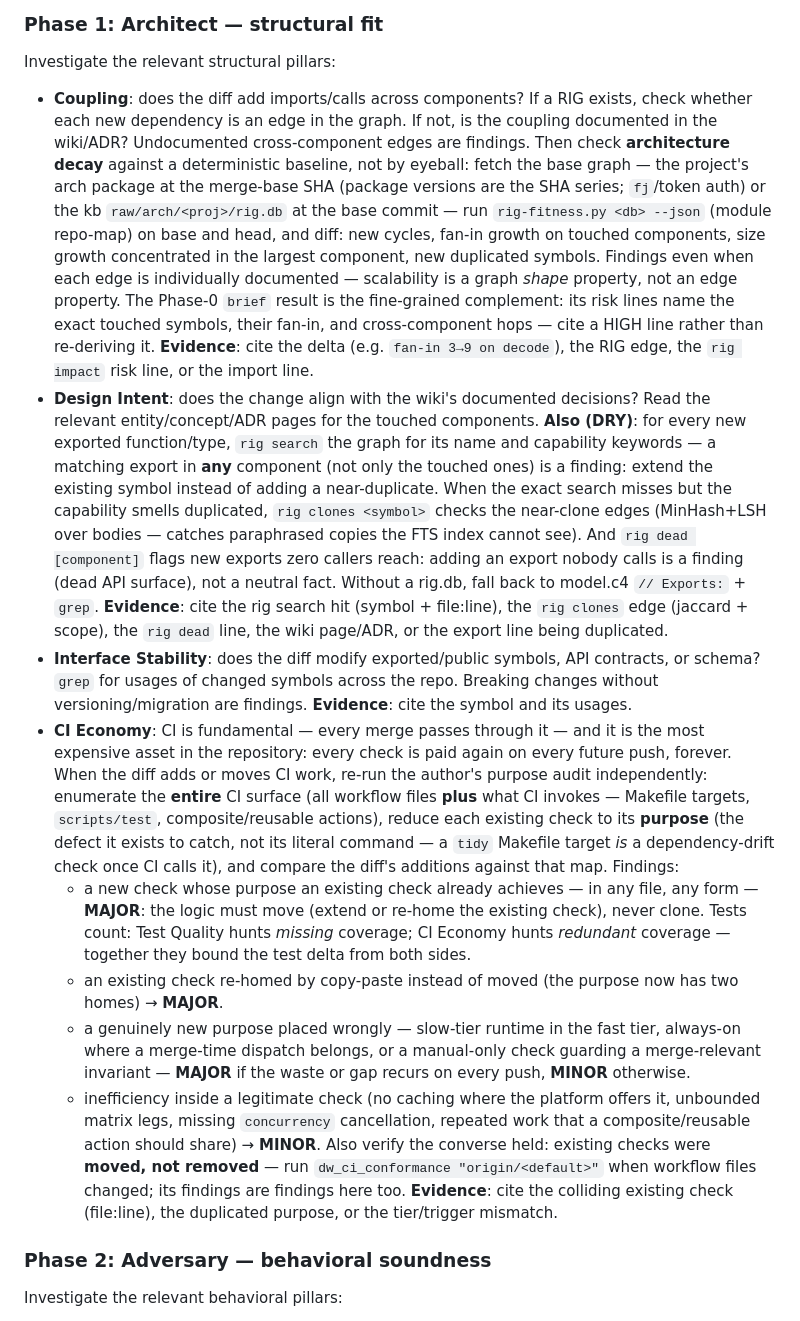
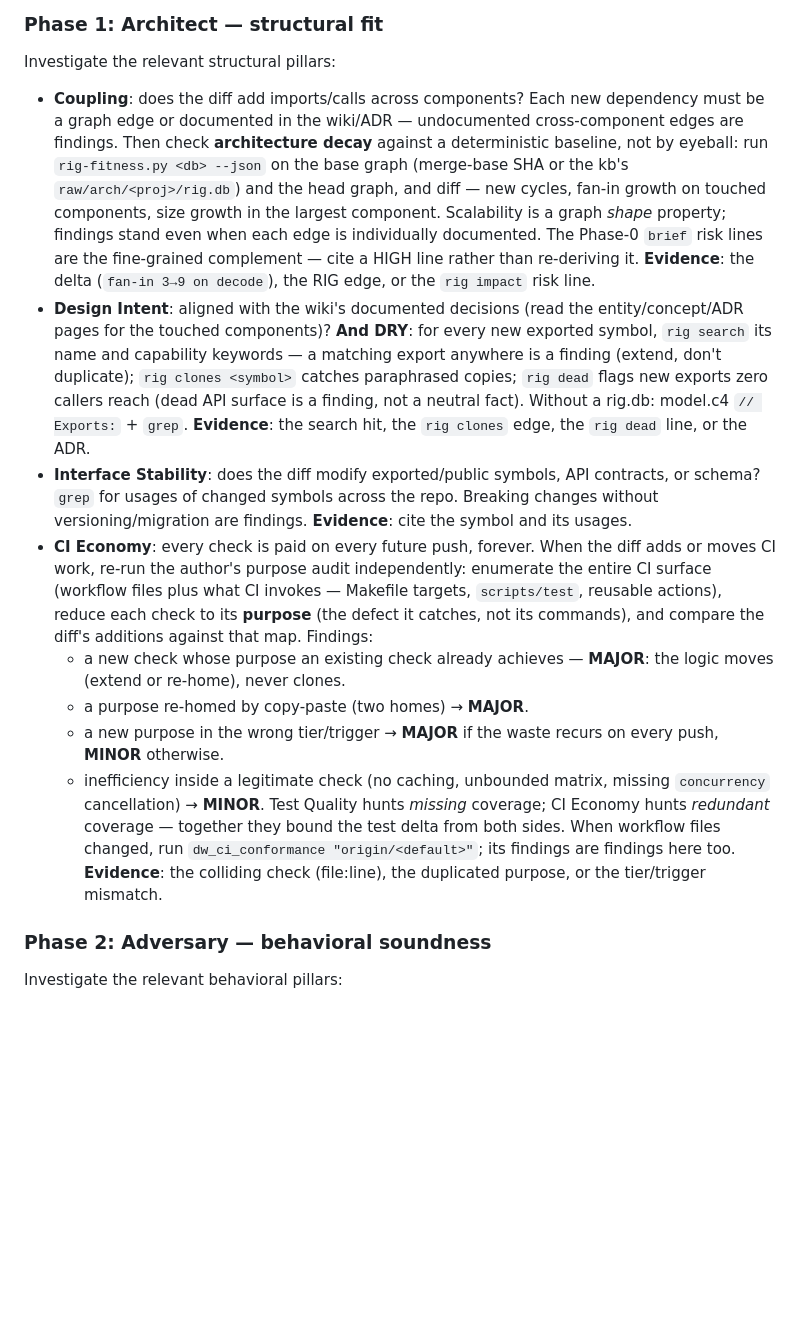
Before and after one commit to tibrezus/agents, a Markdown page: skills/pr-review/SKILL.md, the part around one of its changes. Rendered like a GitHub page; blank space fills up the shorter version.

Commit message:
skills: second debloat pass — compress pillar prose, ingress contract, CI discipline (no principle changes)

```diff
--- a/skills/pr-review/SKILL.md
+++ b/skills/pr-review/SKILL.md
@@ -161,71 +152,48 @@ investigation to the risk of the change, not to the number of pillars.
 
 Investigate the relevant structural pillars:
 
-- **Coupling**: does the diff add imports/calls across components? If a RIG
-  exists, check whether each new dependency is an edge in the graph. If not,
-  is the coupling documented in the wiki/ADR? Undocumented cross-component
-  edges are findings. Then check **architecture decay** against a
-  deterministic baseline, not by eyeball: fetch the base graph — the
-  project's arch package at the merge-base SHA (package versions are the
-  SHA series; `fj`/token auth) or the kb `raw/arch/<proj>/rig.db` at the
-  base commit — run `rig-fitness.py <db> --json` (module repo-map) on base
-  and head, and diff: new cycles, fan-in growth on touched components,
-  size growth concentrated in the largest component, new duplicated
-  symbols. Findings even when each edge is individually documented —
-  scalability is a graph *shape* property, not an edge property. The
-  Phase-0 `brief` result is the fine-grained complement: its risk
-  lines name the exact touched symbols, their fan-in, and cross-component
-  hops — cite a HIGH line rather than re-deriving it.
-  **Evidence**: cite the delta (e.g. `fan-in 3→9 on decode`), the RIG edge,
-  the `rig impact` risk line, or the import line.
-- **Design Intent**: does the change align with the wiki's documented
-  decisions? Read the relevant entity/concept/ADR pages for the touched
-  components. **Also (DRY)**: for every new exported function/type, `rig
-  search` the graph for its name and capability keywords — a matching export
-  in **any** component (not only the touched ones) is a finding: extend the
-  existing symbol instead of adding a near-duplicate. When the exact search
-  misses but the capability smells duplicated, `rig clones <symbol>` checks
-  the near-clone edges (MinHash+LSH over bodies — catches paraphrased
-  copies the FTS index cannot see). And `rig dead [component]` flags new
-  exports zero callers reach: adding an export nobody calls is a finding
-  (dead API surface), not a neutral fact. Without a rig.db, fall back to
-  model.c4 `// Exports:` + `grep`. **Evidence**: cite the rig
-  search hit (symbol + file:line), the `rig clones` edge (jaccard +
-  scope), the `rig dead` line, the wiki page/ADR, or the export line
-  being duplicated.
+- **Coupling**: does the diff add imports/calls across components? Each new
+  dependency must be a graph edge or documented in the wiki/ADR —
+  undocumented cross-component edges are findings. Then check **architecture
+  decay** against a deterministic baseline, not by eyeball: run
+  `rig-fitness.py <db> --json` on the base graph (merge-base SHA or the kb's
+  `raw/arch/<proj>/rig.db`) and the head graph, and diff — new cycles,
+  fan-in growth on touched components, size growth in the largest component.
+  Scalability is a graph *shape* property; findings stand even when each
+  edge is individually documented. The Phase-0 `brief` risk lines are the
+  fine-grained complement — cite a HIGH line rather than re-deriving it.
+  **Evidence**: the delta (`fan-in 3→9 on decode`), the RIG edge, or the
+  `rig impact` risk line.
+- **Design Intent**: aligned with the wiki's documented decisions (read the
+  entity/concept/ADR pages for the touched components)? **And DRY**: for
+  every new exported symbol, `rig search` its name and capability keywords —
+  a matching export anywhere is a finding (extend, don't duplicate);
+  `rig clones <symbol>` catches paraphrased copies; `rig dead` flags new
+  exports zero callers reach (dead API surface is a finding, not a neutral
+  fact). Without a rig.db: model.c4 `// Exports:` + `grep`. **Evidence**:
+  the search hit, the `rig clones` edge, the `rig dead` line, or the ADR.
 - **Interface Stability**: does the diff modify exported/public symbols, API
   contracts, or schema? `grep` for usages of changed symbols across the repo.
   Breaking changes without versioning/migration are findings. **Evidence**:
   cite the symbol and its usages.
-- **CI Economy**: CI is fundamental — every merge passes through it — and it
-  is the most expensive asset in the repository: every check is paid again on
-  every future push, forever. When the diff adds or moves CI work, re-run the
-  author's purpose audit independently: enumerate the **entire** CI surface
-  (all workflow files **plus** what CI invokes — Makefile targets,
-  `scripts/test`, composite/reusable actions), reduce each existing check to
-  its **purpose** (the defect it exists to catch, not its literal command — a
-  `tidy` Makefile target *is* a dependency-drift check once CI calls it), and
-  compare the diff's additions against that map. Findings:
-  - a new check whose purpose an existing check already achieves — in any
-    file, any form — **MAJOR**: the logic must move (extend or re-home the
-    existing check), never clone. Tests count: Test Quality hunts *missing*
-    coverage; CI Economy hunts *redundant* coverage — together they bound the
-    test delta from both sides.
-  - an existing check re-homed by copy-paste instead of moved (the purpose
-    now has two homes) → **MAJOR**.
-  - a genuinely new purpose placed wrongly — slow-tier runtime in the fast
-    tier, always-on where a merge-time dispatch belongs, or a manual-only
-    check guarding a merge-relevant invariant — **MAJOR** if the waste or
-    gap recurs on every push, **MINOR** otherwise.
-  - inefficiency inside a legitimate check (no caching where the platform
-    offers it, unbounded matrix legs, missing `concurrency` cancellation,
-    repeated work that a composite/reusable action should share) →
-    **MINOR**.
-  Also verify the converse held: existing checks were **moved, not removed**
-  — run `dw_ci_conformance "origin/<default>"` when workflow files changed;
-  its findings are findings here too. **Evidence**: cite the colliding
-  existing check (file:line), the duplicated purpose, or the tier/trigger
-  mismatch.
+- **CI Economy**: every check is paid on every future push, forever. When the
+  diff adds or moves CI work, re-run the author's purpose audit
+  independently: enumerate the entire CI surface (workflow files plus what
+  CI invokes — Makefile targets, `scripts/test`, reusable actions), reduce
+  each check to its **purpose** (the defect it catches, not its commands),
+  and compare the diff's additions against that map. Findings:
+  - a new check whose purpose an existing check already achieves —
+    **MAJOR**: the logic moves (extend or re-home), never clones.
+  - a purpose re-homed by copy-paste (two homes) → **MAJOR**.
+  - a new purpose in the wrong tier/trigger → **MAJOR** if the waste
+    recurs on every push, **MINOR** otherwise.
+  - inefficiency inside a legitimate check (no caching, unbounded matrix,
+    missing `concurrency` cancellation) → **MINOR**.
+  Test Quality hunts *missing* coverage; CI Economy hunts *redundant*
+  coverage — together they bound the test delta from both sides. When
+  workflow files changed, run `dw_ci_conformance "origin/<default>"`; its
+  findings are findings here too. **Evidence**: the colliding check
+  (file:line), the duplicated purpose, or the tier/trigger mismatch.
 
 ### Phase 2: Adversary — behavioral soundness
 
```
Also changed, not shown: other parts of skills/pr-review/SKILL.md (+16 -25 lines), skills/dev-workflow/SKILL.md (+18 -40 lines).
